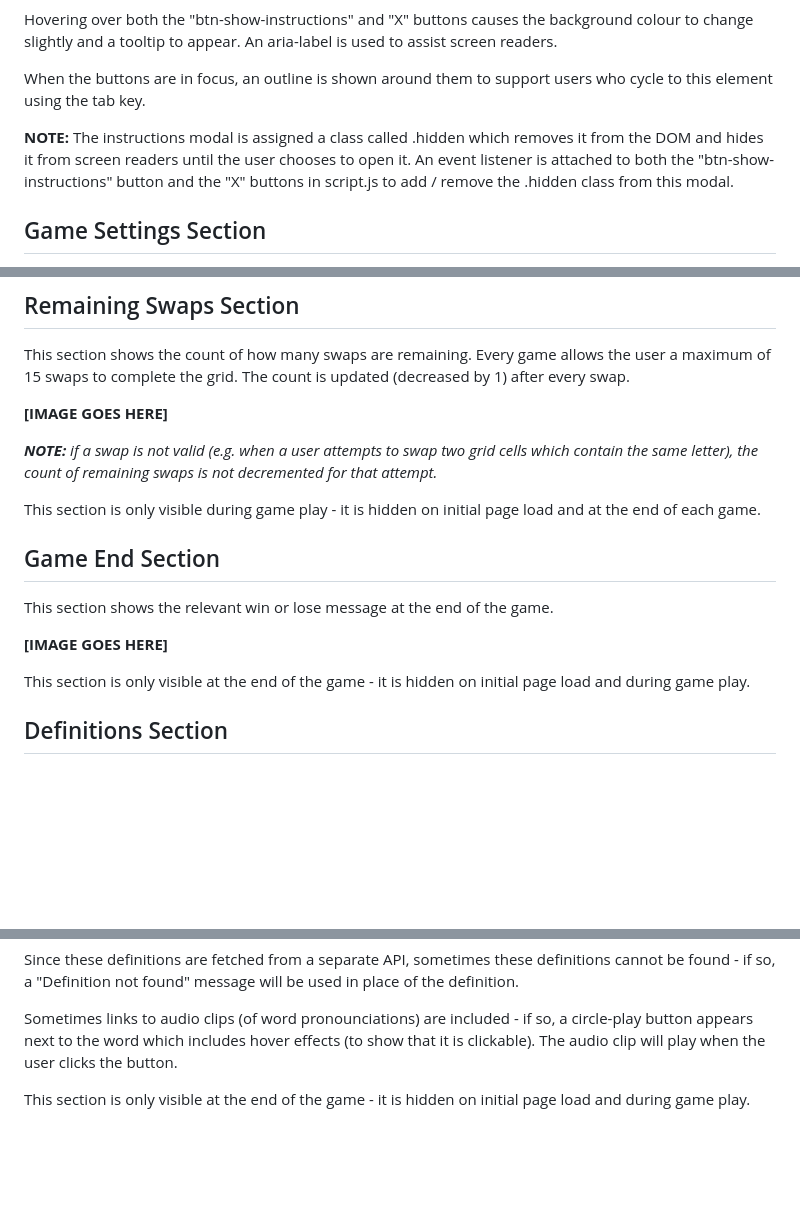
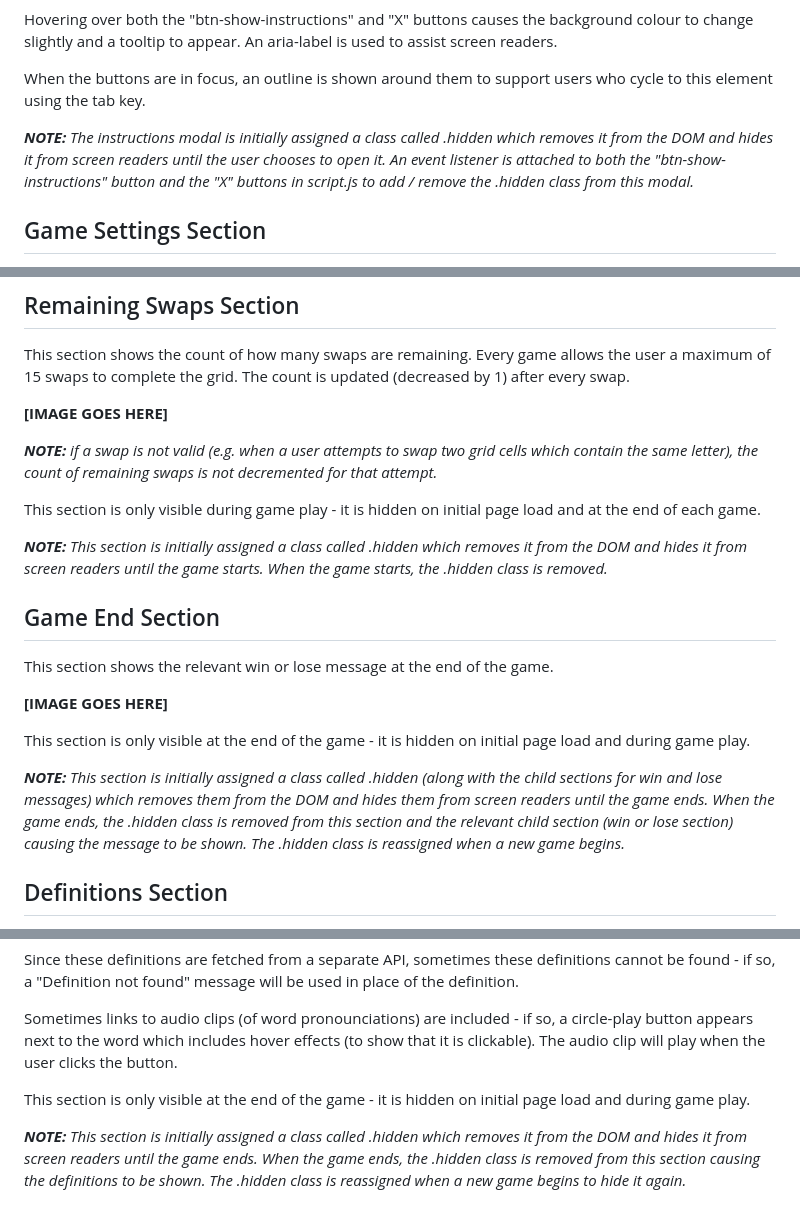
Before and after one commit to lowrycode/swaplett-project, a Markdown page: README.md, 3 parts joined by grey strips. Drawn GitHub-style; blank space fills up the shorter version.

Commit message:
Add notes about how sections are hidden from the DOM using the .hidden class.

```diff
--- a/README.md
+++ b/README.md
@@ -86,7 +86,7 @@ Hovering over both the "btn-show-instructions" and "X" buttons causes the backgr
 
 When the buttons are in focus, an outline is shown around them to support users who cycle to this element using the tab key.
 
-**NOTE:** The instructions modal is assigned a class called .hidden which removes it from the DOM and hides it from screen readers until the user chooses to open it. An event listener is attached to both the "btn-show-instructions" button and the "X" buttons in script.js to add / remove the .hidden class from this modal.
+***NOTE:*** *The instructions modal is initially assigned a class called .hidden which removes it from the DOM and hides it from screen readers until the user chooses to open it. An event listener is attached to both the "btn-show-instructions" button and the "X" buttons in script.js to add / remove the .hidden class from this modal.*
 
 ## Game Settings Section
 
@@ -172,6 +172,9 @@ This section shows the count of how many swaps are remaining. Every game allows
 
 This section is only visible during game play - it is hidden on initial page load and at the end of each game.
 
+***NOTE:*** *This section is initially assigned a class called .hidden which removes it from the DOM and hides it from screen readers until the game starts. When the game starts, the .hidden class is removed.*
+
+
 ## Game End Section
 
 This section shows the relevant win or lose message at the end of the game.
@@ -179,6 +182,8 @@ This section shows the relevant win or lose message at the end of the game.
 **[IMAGE GOES HERE]**
 
 This section is only visible at the end of the game - it is hidden on initial page load and during game play.
+
+***NOTE:*** *This section is initially assigned a class called .hidden (along with the child sections for win and lose messages) which removes them from the DOM and hides them from screen readers until the game ends. When the game ends, the .hidden class is removed from this section and the relevant child section (win or lose section) causing the message to be shown. The .hidden class is reassigned when a new game begins.*
 
 ## Definitions Section
 
@@ -191,3 +196,5 @@ Since these definitions are fetched from a separate API, sometimes these definit
 Sometimes links to audio clips (of word pronounciations) are included - if so, a circle-play button appears next to the word which includes hover effects (to show that it is clickable). The audio clip will play when the user clicks the button.
 
 This section is only visible at the end of the game - it is hidden on initial page load and during game play.
+
+***NOTE:*** *This section is initially assigned a class called .hidden which removes it from the DOM and hides it from screen readers until the game ends. When the game ends, the .hidden class is removed from this section causing the definitions to be shown. The .hidden class is reassigned when a new game begins to hide it again.*
```
